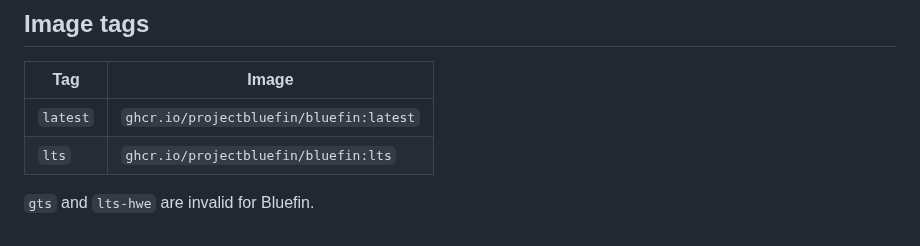
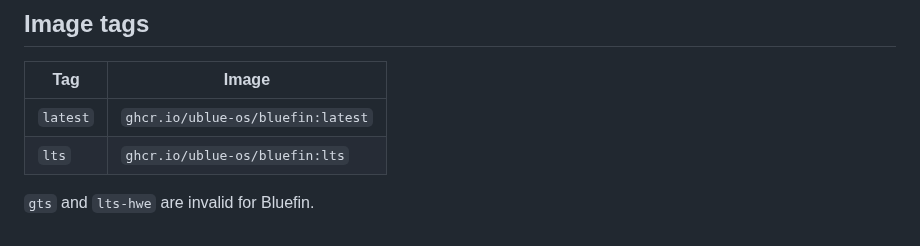
Before and after one commit to castrojo/bluefin-test-suite, a Markdown page: README.md, the part around the change. Drawn GitHub-style.

Commit message:
revert: restore ublue-os image org in image tags table
ghcr.io/ublue-os/bluefin is still the active production registry.
projectbluefin org has not yet replaced ublue-os for image publishing.

Co-authored-by: Copilot <223556219+Copilot@users.noreply.github.com>

```diff
--- a/README.md
+++ b/README.md
@@ -113,7 +113,7 @@ jobs:
 
 | Tag | Image |
 |---|---|
-| `latest` | `ghcr.io/projectbluefin/bluefin:latest` |
-| `lts` | `ghcr.io/projectbluefin/bluefin:lts` |
+| `latest` | `ghcr.io/ublue-os/bluefin:latest` |
+| `lts` | `ghcr.io/ublue-os/bluefin:lts` |
 
 `gts` and `lts-hwe` are invalid for Bluefin.
```
